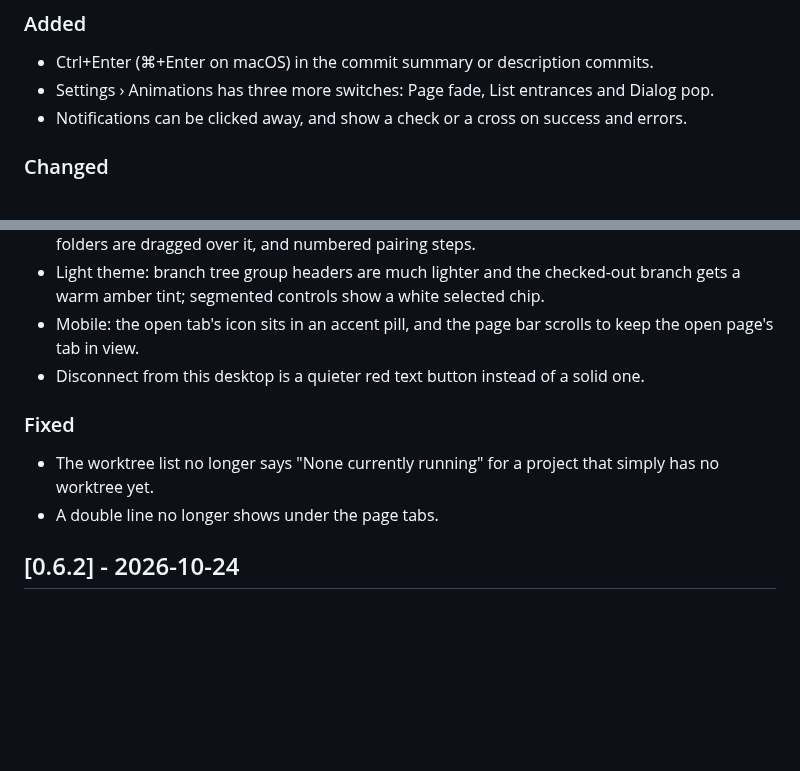
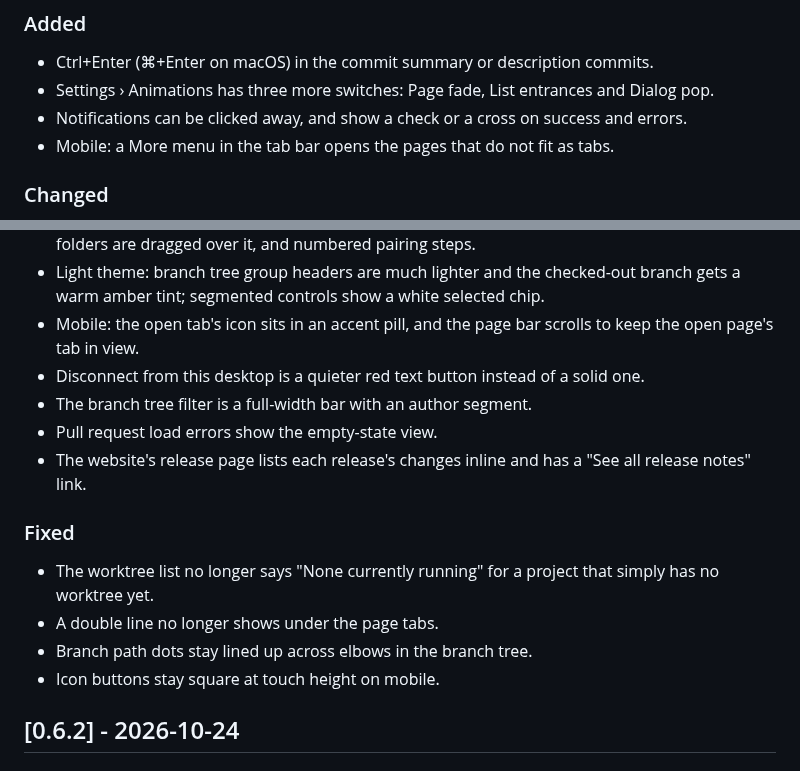
Before and after one commit to t1gu1/Gitnetix, a Markdown page: CHANGELOG.md, 2 parts joined by grey strips. Drawn GitHub-style; blank space fills up the shorter version.

Commit message:
docs(changelog): add changes from release/0.7.0

```diff
--- a/CHANGELOG.md
+++ b/CHANGELOG.md
@@ -15,6 +15,7 @@ release notes and the in-app update prompt.
 - Ctrl+Enter (⌘+Enter on macOS) in the commit summary or description commits.
 - Settings › Animations has three more switches: Page fade, List entrances and Dialog pop.
 - Notifications can be clicked away, and show a check or a cross on success and errors.
+- Mobile: a More menu in the tab bar opens the pages that do not fit as tabs.
 
 ### Changed
 - A refreshed look across the app: softer corners, layered shadows on menus and dialogs, an accent halo on focused fields, thin scrollbars, and buttons that ease into their hover and give a little when pressed.
@@ -24,10 +25,15 @@ release notes and the in-app update prompt.
 - Light theme: branch tree group headers are much lighter and the checked-out branch gets a warm amber tint; segmented controls show a white selected chip.
 - Mobile: the open tab's icon sits in an accent pill, and the page bar scrolls to keep the open page's tab in view.
 - Disconnect from this desktop is a quieter red text button instead of a solid one.
+- The branch tree filter is a full-width bar with an author segment.
+- Pull request load errors show the empty-state view.
+- The website's release page lists each release's changes inline and has a "See all release notes" link.
 
 ### Fixed
 - The worktree list no longer says "None currently running" for a project that simply has no worktree yet.
 - A double line no longer shows under the page tabs.
+- Branch path dots stay lined up across elbows in the branch tree.
+- Icon buttons stay square at touch height on mobile.
 
 ## [0.6.2] - 2026-10-24
 
```
